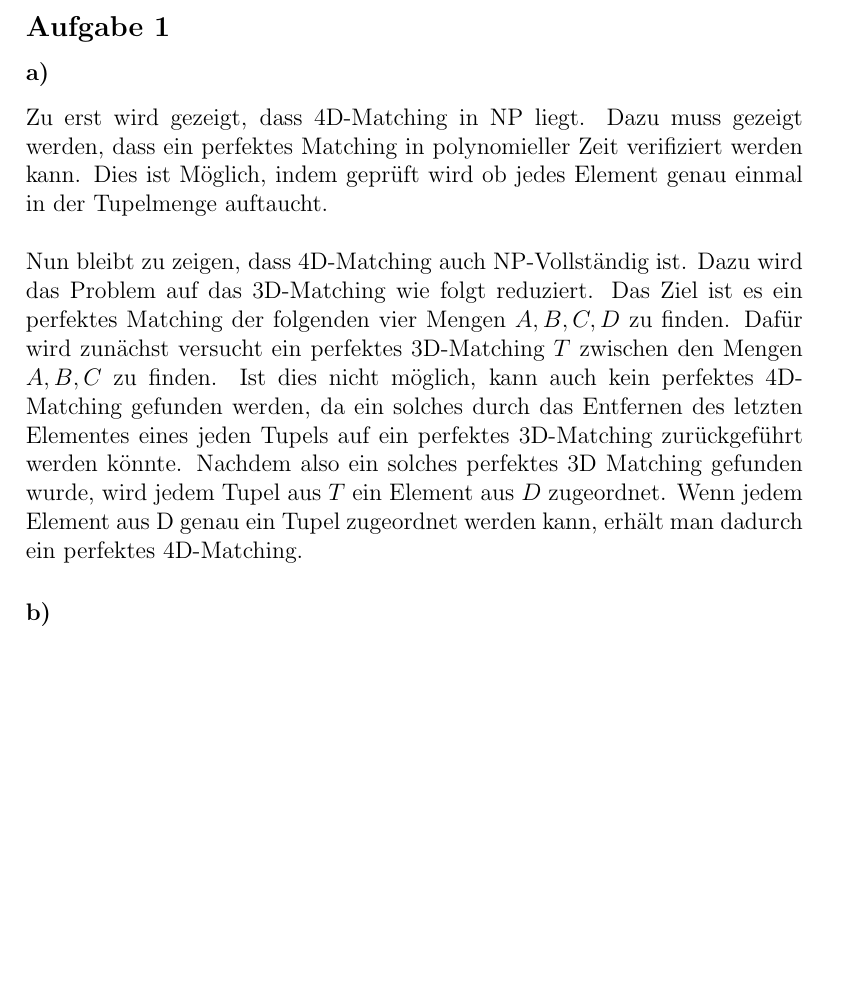
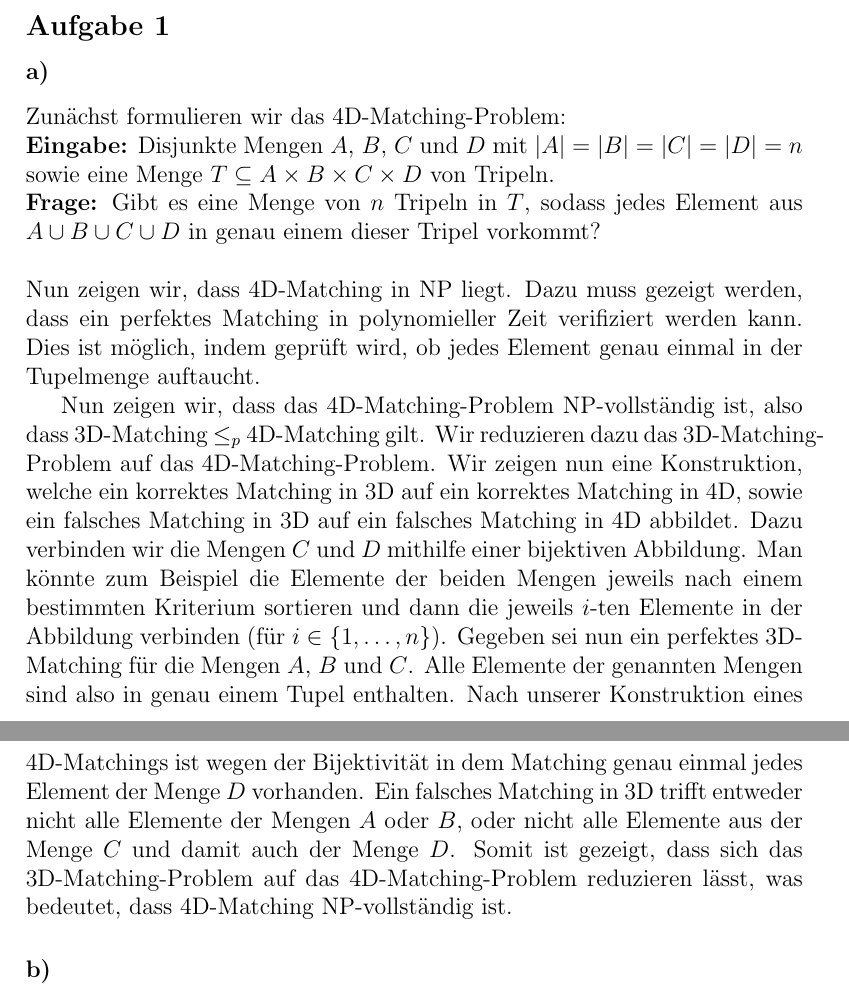
Before and after one commit to tompetersen/NP-Hard, a LaTeX document (Blatt 1/document.tex): part of page 1 of 2 before the commit and two parts of pages 1 and 2 of 2 after it, the two joined at a grey line, cut so that both start at the same text, the shorter picture padded with empty space. Compiled offline with pdfLaTeX.

Commit message:
rewrote 1b to make it clear and added problem formulation

```diff
--- a/Blatt 1/document.tex
+++ b/Blatt 1/document.tex
@@ -33,9 +33,14 @@
 \subsection*{Aufgabe 1}
 
 \subsubsection*{a)}
-Zu erst wird gezeigt, dass 4D-Matching in NP liegt. Dazu muss gezeigt werden, dass ein perfektes Matching in polynomieller Zeit verifiziert werden kann. Dies ist Möglich, indem geprüft wird ob jedes Element genau einmal in der Tupelmenge auftaucht.
+Zunächst formulieren wir das 4D-Matching-Problem:\\
+\textbf{Eingabe:} Disjunkte Mengen $A$, $B$, $C$ und $D$ mit $|A| = |B| = |C| = |D| = n$ sowie eine Menge $T \subseteq A \times B \times C \times D$ von Tripeln.\\
+\textbf{Frage:} Gibt es eine Menge von $n$ Tripeln in $T$, sodass jedes Element aus $A \cup B \cup C \cup D$ in genau einem dieser Tripel vorkommt?
 \\\\
-Nun bleibt zu zeigen, dass 4D-Matching auch NP-Vollständig ist. Dazu wird das Problem auf das 3D-Matching wie folgt reduziert. Das Ziel ist es ein perfektes Matching der folgenden vier Mengen $A, B, C, D$ zu finden. Dafür wird zunächst versucht ein perfektes 3D-Matching $T$ zwischen den Mengen $A,B,C$ zu finden. Ist dies nicht möglich, kann auch kein perfektes 4D-Matching gefunden werden, da ein solches durch das Entfernen des letzten Elementes eines jeden Tupels auf ein perfektes 3D-Matching zurückgeführt werden könnte.  Nachdem also ein solches perfektes 3D Matching gefunden wurde, wird jedem Tupel aus $T$ ein Element aus $D$ zugeordnet. Wenn jedem Element aus D genau ein Tupel zugeordnet werden kann, erhält man dadurch ein perfektes 4D-Matching.
+Nun zeigen wir, dass 4D-Matching in NP liegt. Dazu muss gezeigt werden, dass ein perfektes Matching in polynomieller Zeit verifiziert werden kann. Dies ist möglich, indem geprüft wird, ob jedes Element genau einmal in der Tupelmenge auftaucht.
+
+Nun zeigen wir, dass das 4D-Matching-Problem NP-vollständig ist, also dass 3D-Matching $\leq_p$ 4D-Matching gilt. Wir reduzieren dazu das 3D-Matching-Problem auf das 4D-Matching-Problem. Wir zeigen nun eine Konstruktion, welche ein korrektes Matching in 3D auf ein korrektes Matching in 4D, sowie ein falsches Matching in 3D auf ein falsches Matching in 4D abbildet. Dazu verbinden wir die Mengen $C$ und $D$ mithilfe einer bijektiven Abbildung. Man könnte zum Beispiel die Elemente der beiden Mengen jeweils nach einem bestimmten Kriterium sortieren und dann die jeweils $i$-ten Elemente in der Abbildung verbinden (für $i \in \{1,\dots,n\}$). Gegeben sei nun ein perfektes 3D-Matching für die Mengen $A$, $B$ und $C$. Alle Elemente der genannten Mengen sind also in genau einem Tupel enthalten. Nach unserer Konstruktion eines 4D-Matchings ist wegen der Bijektivität in dem Matching genau einmal jedes Element der Menge $D$ vorhanden. Ein falsches Matching in 3D trifft entweder nicht alle Elemente der Mengen $A$ oder $B$, oder nicht alle Elemente aus der Menge $C$ und damit auch der Menge $D$. Somit ist gezeigt, dass sich das 3D-Matching-Problem auf das 4D-Matching-Problem reduzieren lässt, was bedeutet, dass 4D-Matching NP-vollständig ist.
+
 
 \subsubsection*{b)}
 $k$-CLIQUE ist für jedes $2 < k < |V|$ NP-Vollständig.
```
Also changed, not shown: Blatt 1/document.pdf.
